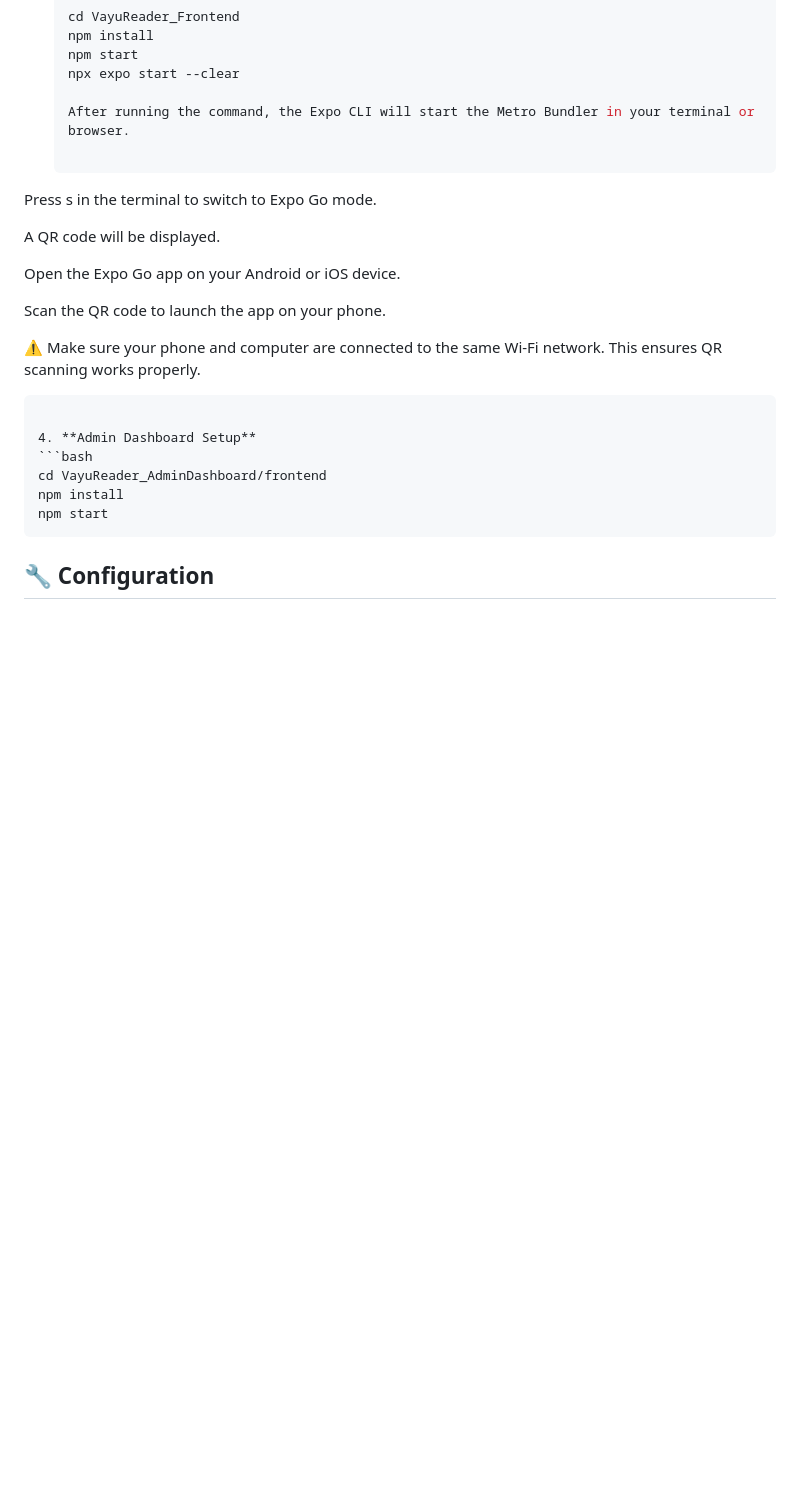
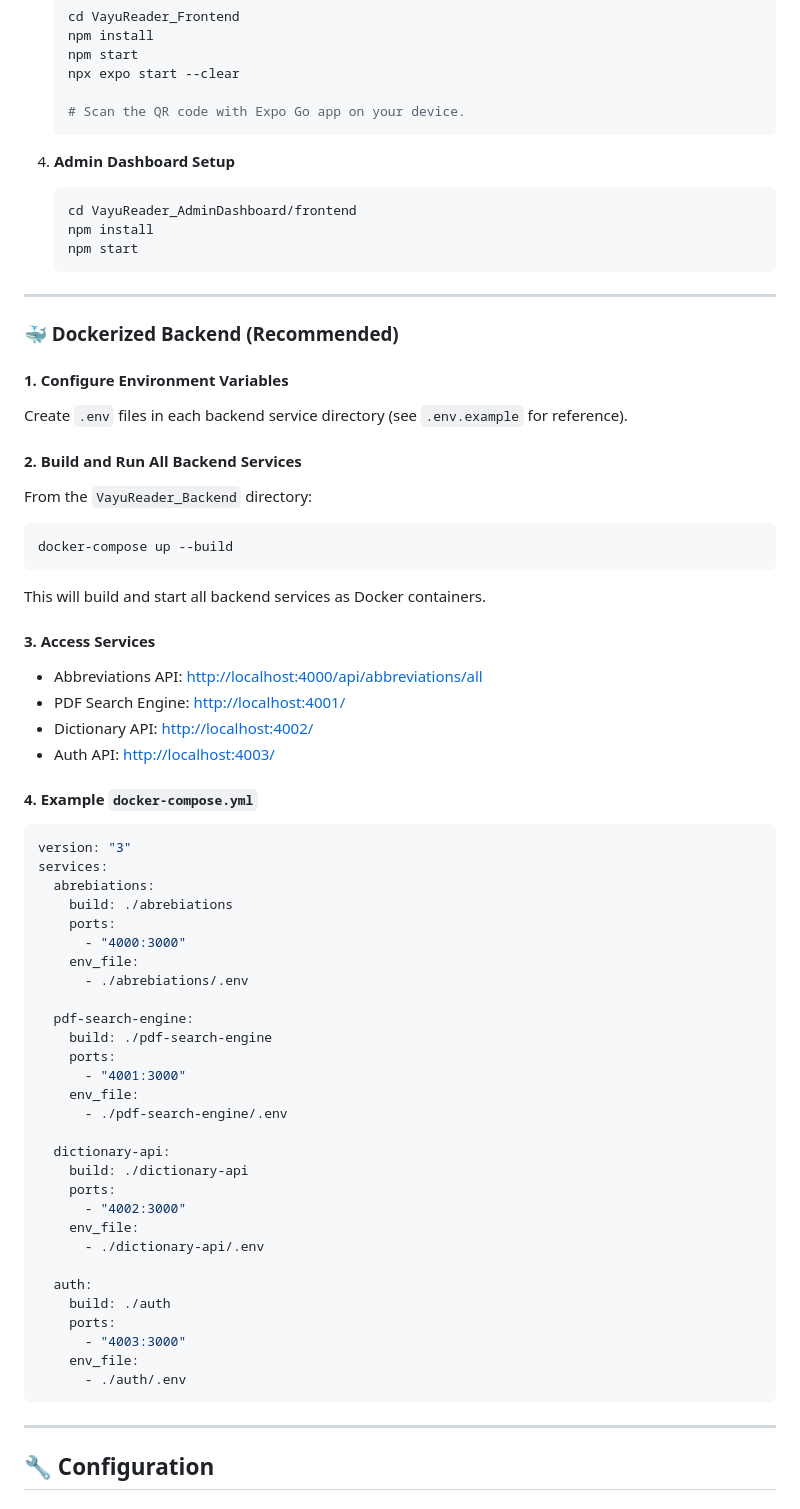
Before and after one commit to optimus-prime-01/IAF, a Markdown page: README.md, the part around one of its changes. GitHub-like rendering; blank space fills up the shorter version.

Commit message:
Dockerisation completed

````diff
--- a/README.md
+++ b/README.md
@@ -104,18 +115,7 @@ VayuReader/
    npm start
    npx expo start --clear
 
-   After running the command, the Expo CLI will start the Metro Bundler in your terminal or browser.
-
-  Press s in the terminal to switch to Expo Go mode.
-
-  A QR code will be displayed.
-
-  Open the Expo Go app on your Android or iOS device.
-
-  Scan the QR code to launch the app on your phone.
-
-  ⚠️ Make sure your phone and computer are connected to the same Wi-Fi network. This ensures QR scanning works properly.
-
+   # Scan the QR code with Expo Go app on your device.
    ```
 
 4. **Admin Dashboard Setup**
@@ -124,6 +124,67 @@ VayuReader/
    npm install
    npm start
    ```
+
+---
+
+### 🐳 Dockerized Backend (Recommended)
+
+#### 1. **Configure Environment Variables**
+
+Create `.env` files in each backend service directory (see `.env.example` for reference).
+
+#### 2. **Build and Run All Backend Services**
+
+From the `VayuReader_Backend` directory:
+
+```bash
+docker-compose up --build
+```
+
+This will build and start all backend services as Docker containers.
+
+#### 3. **Access Services**
+
+- Abbreviations API: [http://localhost:4000/api/abbreviations/all](http://localhost:4000/api/abbreviations/all)
+- PDF Search Engine: [http://localhost:4001/](http://localhost:4001/)
+- Dictionary API: [http://localhost:4002/](http://localhost:4002/)
+- Auth API: [http://localhost:4003/](http://localhost:4003/)
+
+#### 4. **Example `docker-compose.yml`**
+
+```yaml
+version: "3"
+services:
+  abrebiations:
+    build: ./abrebiations
+    ports:
+      - "4000:3000"
+    env_file:
+      - ./abrebiations/.env
+
+  pdf-search-engine:
+    build: ./pdf-search-engine
+    ports:
+      - "4001:3000"
+    env_file:
+      - ./pdf-search-engine/.env
+
+  dictionary-api:
+    build: ./dictionary-api
+    ports:
+      - "4002:3000"
+    env_file:
+      - ./dictionary-api/.env
+
+  auth:
+    build: ./auth
+    ports:
+      - "4003:3000"
+    env_file:
+      - ./auth/.env
+```
+
+---
 
 ## 🔧 Configuration
 
````
Also changed, not shown: other parts of README.md (+70 -26 lines).
